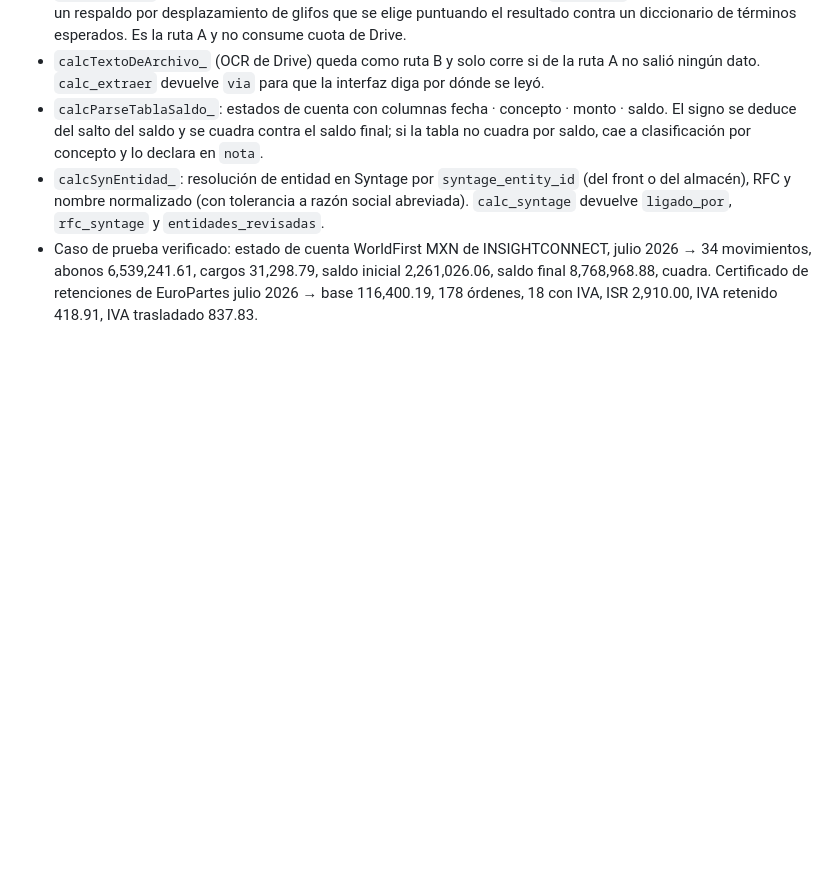
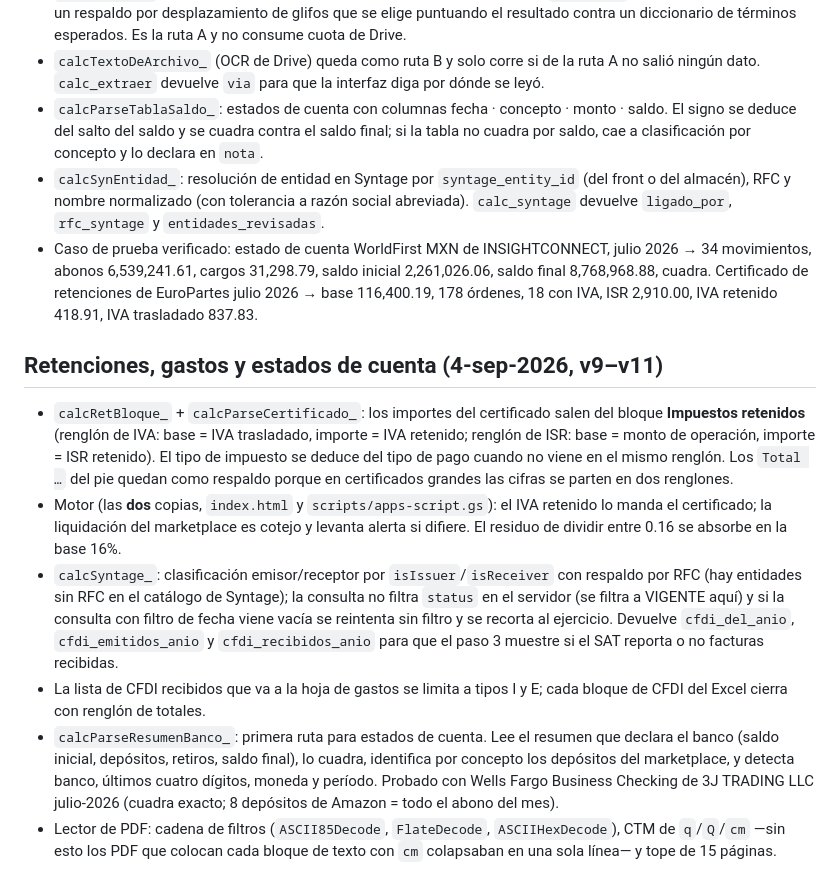
Before and after one commit to nachoucros-col/tally-ops-interface, a Markdown page: docs/calculo-impuestos-integracion.md, the part around the change. Drawn GitHub-style; blank space fills up the shorter version.

Commit message:
docs(calculo): notas de integracion v9-v11
Co-Authored-By: Claude Opus 5 <noreply@anthropic.com>
Claude-Session: https://claude.ai/code/session_01RkJRVTHWvzXK8oizH6iNfs

```diff
--- a/docs/calculo-impuestos-integracion.md
+++ b/docs/calculo-impuestos-integracion.md
@@ -36,3 +36,11 @@ El front porta el sistema visual de `compendio-growve-poc-v1_1.html` (Tally × A
 - `calcParseTablaSaldo_`: estados de cuenta con columnas fecha · concepto · monto · saldo. El signo se deduce del salto del saldo y se cuadra contra el saldo final; si la tabla no cuadra por saldo, cae a clasificación por concepto y lo declara en `nota`.
 - `calcSynEntidad_`: resolución de entidad en Syntage por `syntage_entity_id` (del front o del almacén), RFC y nombre normalizado (con tolerancia a razón social abreviada). `calc_syntage` devuelve `ligado_por`, `rfc_syntage` y `entidades_revisadas`.
 - Caso de prueba verificado: estado de cuenta WorldFirst MXN de INSIGHTCONNECT, julio 2026 → 34 movimientos, abonos 6,539,241.61, cargos 31,298.79, saldo inicial 2,261,026.06, saldo final 8,768,968.88, cuadra. Certificado de retenciones de EuroPartes julio 2026 → base 116,400.19, 178 órdenes, 18 con IVA, ISR 2,910.00, IVA retenido 418.91, IVA trasladado 837.83.
+
+## Retenciones, gastos y estados de cuenta (4-sep-2026, v9–v11)
+- `calcRetBloque_` + `calcParseCertificado_`: los importes del certificado salen del bloque **Impuestos retenidos** (renglón de IVA: base = IVA trasladado, importe = IVA retenido; renglón de ISR: base = monto de operación, importe = ISR retenido). El tipo de impuesto se deduce del tipo de pago cuando no viene en el mismo renglón. Los `Total …` del pie quedan como respaldo porque en certificados grandes las cifras se parten en dos renglones.
+- Motor (las **dos** copias, `index.html` y `scripts/apps-script.gs`): el IVA retenido lo manda el certificado; la liquidación del marketplace es cotejo y levanta alerta si difiere. El residuo de dividir entre 0.16 se absorbe en la base 16%.
+- `calcSyntage_`: clasificación emisor/receptor por `isIssuer`/`isReceiver` con respaldo por RFC (hay entidades sin RFC en el catálogo de Syntage); la consulta no filtra `status` en el servidor (se filtra a VIGENTE aquí) y si la consulta con filtro de fecha viene vacía se reintenta sin filtro y se recorta al ejercicio. Devuelve `cfdi_del_anio`, `cfdi_emitidos_anio` y `cfdi_recibidos_anio` para que el paso 3 muestre si el SAT reporta o no facturas recibidas.
+- La lista de CFDI recibidos que va a la hoja de gastos se limita a tipos I y E; cada bloque de CFDI del Excel cierra con renglón de totales.
+- `calcParseResumenBanco_`: primera ruta para estados de cuenta. Lee el resumen que declara el banco (saldo inicial, depósitos, retiros, saldo final), lo cuadra, identifica por concepto los depósitos del marketplace, y detecta banco, últimos cuatro dígitos, moneda y período. Probado con Wells Fargo Business Checking de 3J TRADING LLC julio-2026 (cuadra exacto; 8 depósitos de Amazon = todo el abono del mes).
+- Lector de PDF: cadena de filtros (`ASCII85Decode`, `FlateDecode`, `ASCIIHexDecode`), CTM de `q`/`Q`/`cm` —sin esto los PDF que colocan cada bloque de texto con `cm` colapsaban en una sola línea— y tope de 15 páginas.
```
